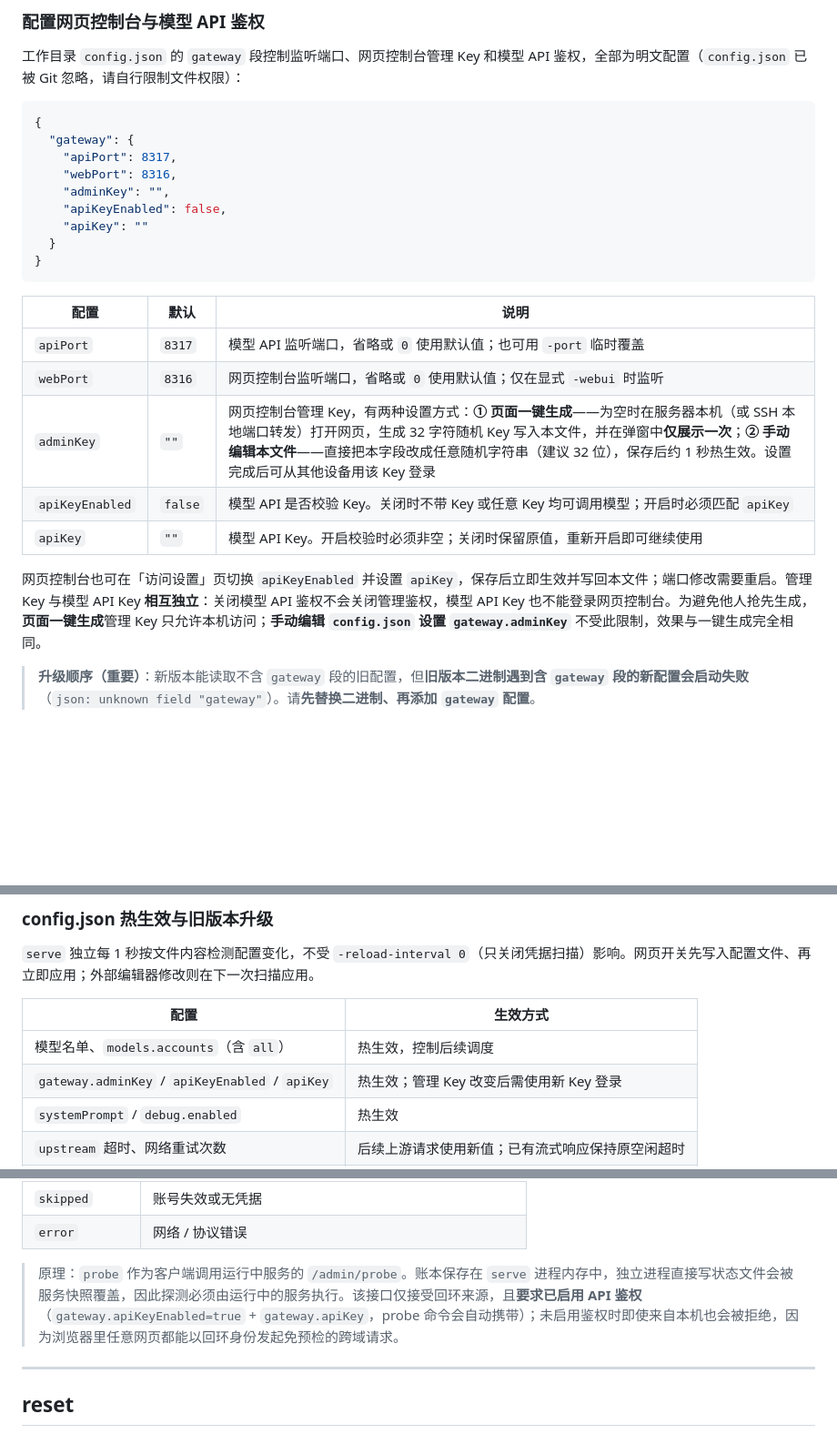
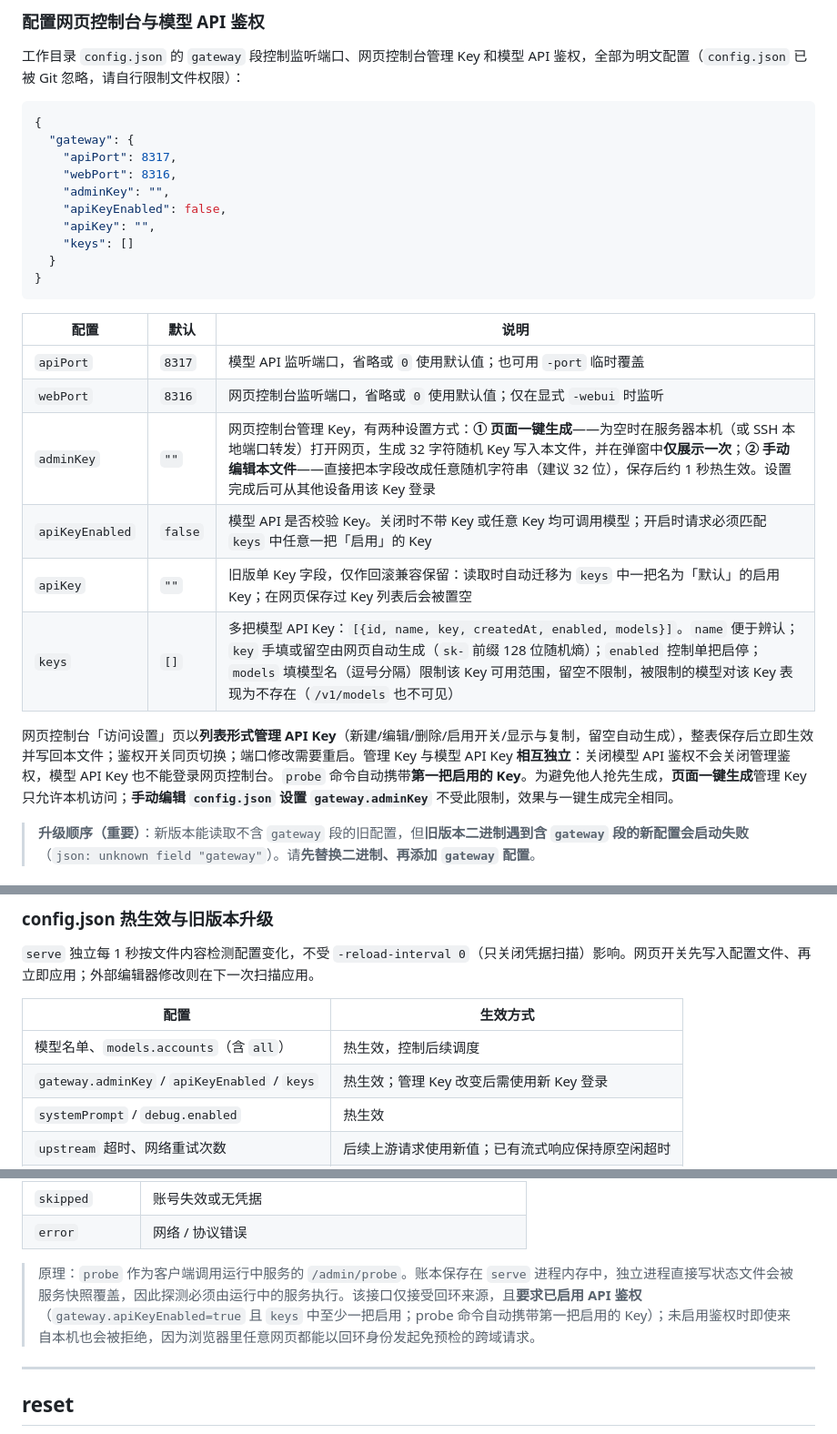
Before and after one commit to WHE2005/worbuddy-gateway2, a Markdown page: docs/user-guide.md, 3 parts joined by grey strips. Shown at 91% size. Rendered like a GitHub page; blank space fills up the shorter version.

Commit message:
docs: 用户手册同步 API Key 列表管理（多把 Key/范围/probe 兼容）

````diff
--- a/docs/user-guide.md
+++ b/docs/user-guide.md
@@ -119,7 +119,8 @@ workbuddy-gateway serve -webui -allow-price-probes
     "webPort": 8316,
     "adminKey": "",
     "apiKeyEnabled": false,
-    "apiKey": ""
+    "apiKey": "",
+    "keys": []
   }
 }
 ```
@@ -129,10 +130,11 @@ workbuddy-gateway serve -webui -allow-price-probes
 | `apiPort` | `8317` | 模型 API 监听端口，省略或 `0` 使用默认值；也可用 `-port` 临时覆盖 |
 | `webPort` | `8316` | 网页控制台监听端口，省略或 `0` 使用默认值；仅在显式 `-webui` 时监听 |
 | `adminKey` | `""` | 网页控制台管理 Key，有两种设置方式：**① 页面一键生成**——为空时在服务器本机（或 SSH 本地端口转发）打开网页，生成 32 字符随机 Key 写入本文件，并在弹窗中**仅展示一次**；**② 手动编辑本文件**——直接把本字段改成任意随机字符串（建议 32 位），保存后约 1 秒热生效。设置完成后可从其他设备用该 Key 登录 |
-| `apiKeyEnabled` | `false` | 模型 API 是否校验 Key。关闭时不带 Key 或任意 Key 均可调用模型；开启时必须匹配 `apiKey` |
-| `apiKey` | `""` | 模型 API Key。开启校验时必须非空；关闭时保留原值，重新开启即可继续使用 |
+| `apiKeyEnabled` | `false` | 模型 API 是否校验 Key。关闭时不带 Key 或任意 Key 均可调用模型；开启时请求必须匹配 `keys` 中任意一把「启用」的 Key |
+| `apiKey` | `""` | 旧版单 Key 字段，仅作回滚兼容保留：读取时自动迁移为 `keys` 中一把名为「默认」的启用 Key；在网页保存过 Key 列表后会被置空 |
+| `keys` | `[]` | 多把模型 API Key：`[{id, name, key, createdAt, enabled, models}]`。`name` 便于辨认；`key` 手填或留空由网页自动生成（`sk-` 前缀 128 位随机熵）；`enabled` 控制单把启停；`models` 填模型名（逗号分隔）限制该 Key 可用范围，留空不限制，被限制的模型对该 Key 表现为不存在（`/v1/models` 也不可见） |
 
-网页控制台也可在「访问设置」页切换 `apiKeyEnabled` 并设置 `apiKey`，保存后立即生效并写回本文件；端口修改需要重启。管理 Key 与模型 API Key **相互独立**：关闭模型 API 鉴权不会关闭管理鉴权，模型 API Key 也不能登录网页控制台。为避免他人抢先生成，**页面一键生成**管理 Key 只允许本机访问；**手动编辑 `config.json` 设置 `gateway.adminKey`** 不受此限制，效果与一键生成完全相同。
+网页控制台「访问设置」页以**列表形式管理 API Key**（新建/编辑/删除/启用开关/显示与复制，留空自动生成），整表保存后立即生效并写回本文件；鉴权开关同页切换；端口修改需要重启。管理 Key 与模型 API Key **相互独立**：关闭模型 API 鉴权不会关闭管理鉴权，模型 API Key 也不能登录网页控制台。`probe` 命令自动携带**第一把启用的 Key**。为避免他人抢先生成，**页面一键生成**管理 Key 只允许本机访问；**手动编辑 `config.json` 设置 `gateway.adminKey`** 不受此限制，效果与一键生成完全相同。
 
 > **升级顺序（重要）**：新版本能读取不含 `gateway` 段的旧配置，但**旧版本二进制遇到含 `gateway` 段的新配置会启动失败**（`json: unknown field "gateway"`）。请**先替换二进制、再添加 `gateway` 配置**。
 
@@ -348,7 +350,7 @@ workbuddy-gateway serve -keepalive-hours ""
 | 配置 | 生效方式 |
 |---|---|
 | 模型名单、`models.accounts`（含 `all`） | 热生效，控制后续调度 |
-| `gateway.adminKey` / `apiKeyEnabled` / `apiKey` | 热生效；管理 Key 改变后需使用新 Key 登录 |
+| `gateway.adminKey` / `apiKeyEnabled` / `keys` | 热生效；管理 Key 改变后需使用新 Key 登录 |
 | `systemPrompt` / `debug.enabled` | 热生效 |
 | `upstream` 超时、网络重试次数 | 后续上游请求使用新值；已有流式响应保持原空闲超时 |
 | `gateway.apiPort` / `webPort` | 写入配置但**重启后**变更监听；页面仍显示实际监听端口 |
@@ -778,7 +780,7 @@ workbuddy4.json        intl   hy3      paid     0.42    820     usage.credit=0.4
 | `skipped` | 账号失效或无凭据 |
 | `error` | 网络 / 协议错误 |
 
-> 原理：`probe` 作为客户端调用运行中服务的 `/admin/probe`。账本保存在 `serve` 进程内存中，独立进程直接写状态文件会被服务快照覆盖，因此探测必须由运行中的服务执行。该接口仅接受回环来源，且**要求已启用 API 鉴权**（`gateway.apiKeyEnabled=true` + `gateway.apiKey`，probe 命令会自动携带）；未启用鉴权时即使来自本机也会被拒绝，因为浏览器里任意网页都能以回环身份发起免预检的跨域请求。
+> 原理：`probe` 作为客户端调用运行中服务的 `/admin/probe`。账本保存在 `serve` 进程内存中，独立进程直接写状态文件会被服务快照覆盖，因此探测必须由运行中的服务执行。该接口仅接受回环来源，且**要求已启用 API 鉴权**（`gateway.apiKeyEnabled=true` 且 `keys` 中至少一把启用；probe 命令自动携带第一把启用的 Key）；未启用鉴权时即使来自本机也会被拒绝，因为浏览器里任意网页都能以回环身份发起免预检的跨域请求。
 
 ---
 
````
